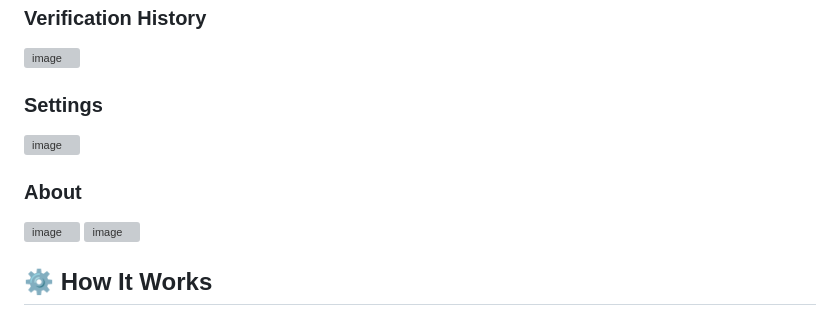
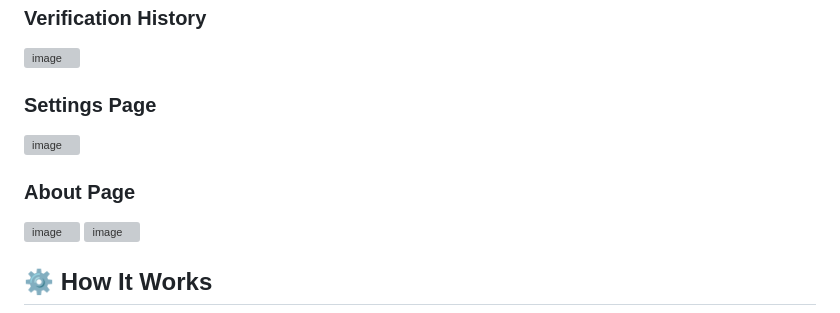
Before and after one commit to PainiDeviSravani/MailCheck, a Markdown page: README.md, the part around the change. Rendered like a GitHub page; grey boxes are pictures that could not be loaded.

```diff
--- a/README.md
+++ b/README.md
@@ -52,10 +52,10 @@ I built this project to apply my programming knowledge to a practical problem an
 ### Verification History
 <img width="1515" height="732" alt="image" src="https://github.com/user-attachments/assets/f324a780-cfff-4c32-97b7-f87c24e41b49" />
 
-### Settings
+### Settings Page
 <img width="1530" height="727" alt="image" src="https://github.com/user-attachments/assets/12c54559-9192-41dc-9222-e7715168ea0f" />
 
-### About
+### About Page
 <img width="1513" height="576" alt="image" src="https://github.com/user-attachments/assets/2c42739f-9247-4c03-8507-9b7538530bc9" />
 <img width="1522" height="730" alt="image" src="https://github.com/user-attachments/assets/39b9c472-a3a2-4ca9-a6c4-9ee529bc96bd" />
 
```
